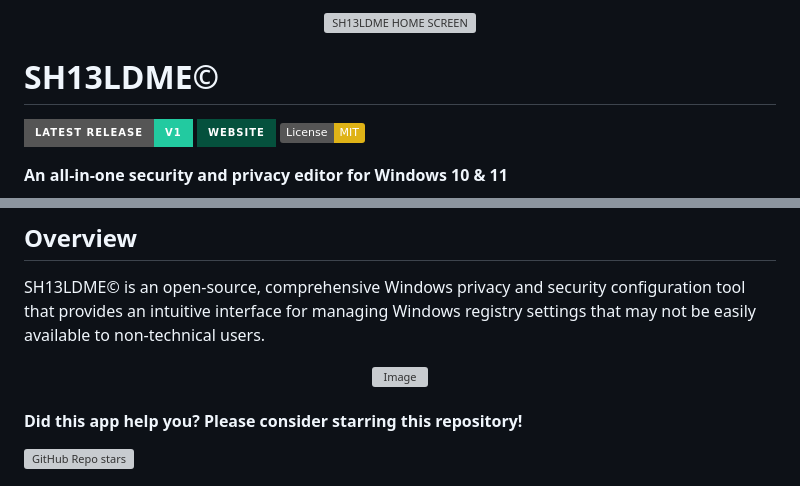
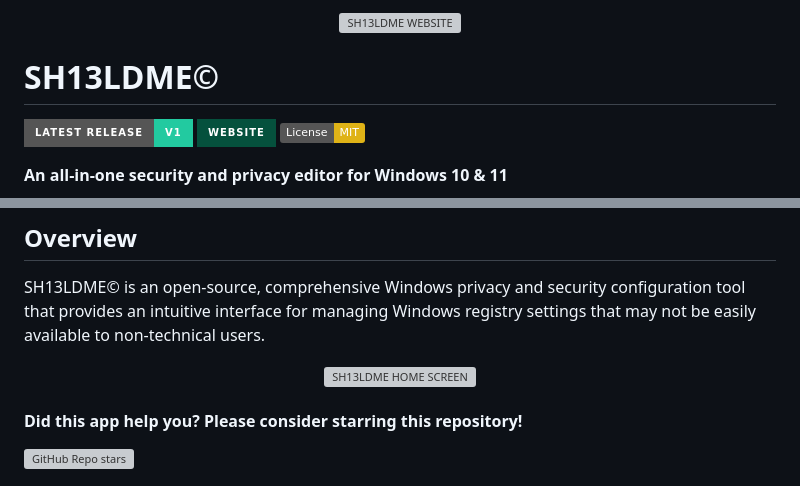
Before and after one commit to mi-lrn/SH13LDME, a Markdown page: README.md, 2 parts joined by grey strips. Rendered like a GitHub page; badges without logos; grey boxes are pictures that could not be loaded.

Commit message:
Update README.md
Fixed image alt texts

```diff
--- a/README.md
+++ b/README.md
@@ -1,5 +1,5 @@
 <div align="center" markdown="1">
-   <img width="1829" height="469" alt="SH13LDME HOME SCREEN" src="https://github.com/user-attachments/assets/6b2091d9-c7b1-4f08-92f1-72663bc225b9" />
+   <img width="1829" height="469" alt="SH13LDME WEBSITE" src="https://github.com/user-attachments/assets/6b2091d9-c7b1-4f08-92f1-72663bc225b9" />
 </div>
 
 # SH13LDME©
@@ -17,7 +17,7 @@ Created by **mi-lrn** and **async-wei**
 SH13LDME© is an open-source, comprehensive Windows privacy and security configuration tool that provides an intuitive interface for managing Windows registry settings that may not be easily available to non-technical users.
 
 <div align="center" markdown="1">
-   <img width="780" height="552" alt="Image" src="https://github.com/user-attachments/assets/31e594fe-f16b-4b74-90cd-5a0bb83492d1" />
+   <img width="780" height="552" alt="SH13LDME HOME SCREEN" src="https://github.com/user-attachments/assets/31e594fe-f16b-4b74-90cd-5a0bb83492d1" />
 </div>
 
 #### Did this app help you? Please consider starring this repository!
```
